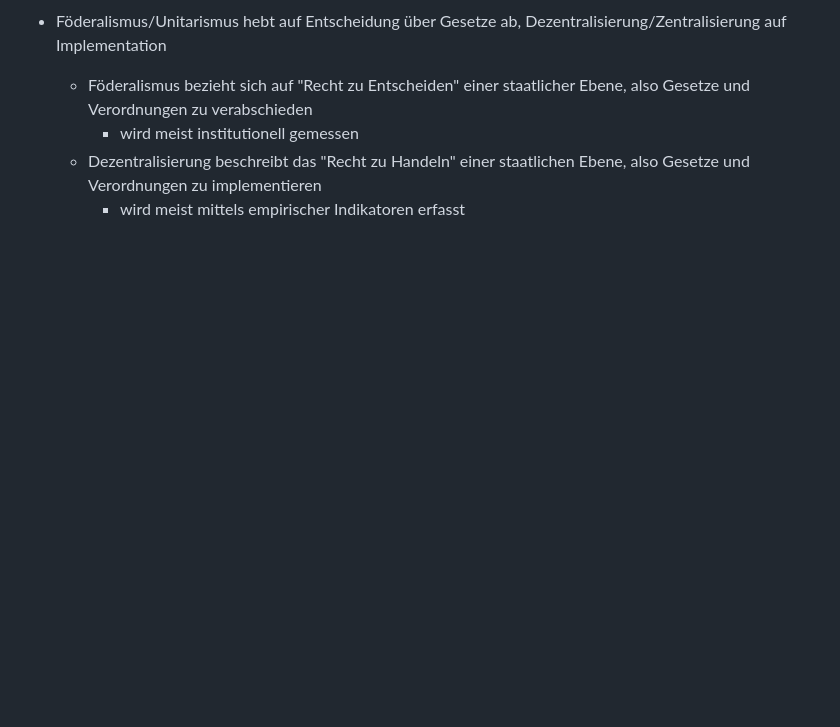
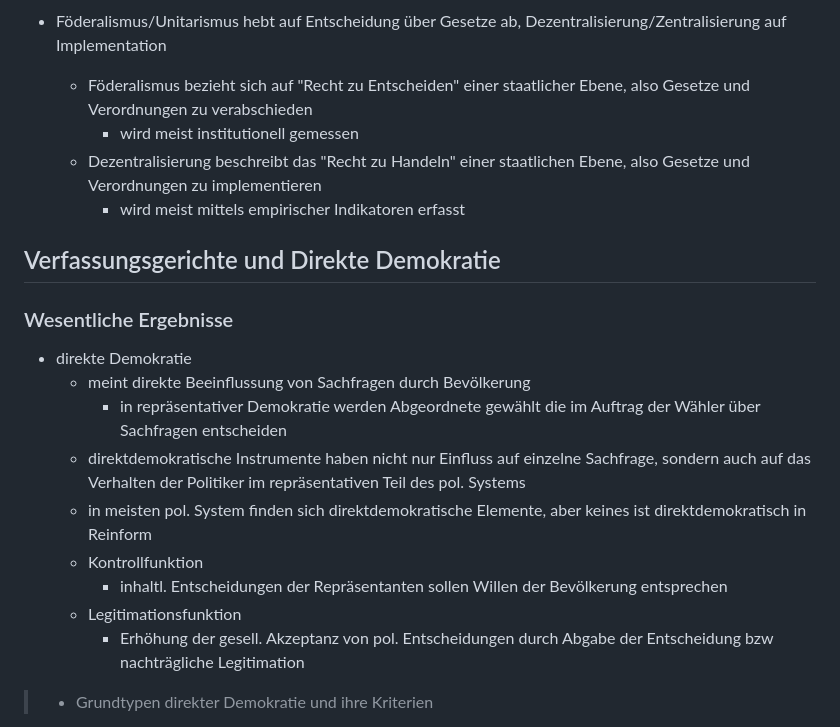
Before and after one commit to schoettkr/notes, a Markdown page: VRL.md, the part around the change printed below. GitHub-like rendering; blank space fills up the shorter version.

```diff
--- a/VRL.md
+++ b/VRL.md
@@ -371,3 +371,18 @@
     - wird meist institutionell gemessen
   - Dezentralisierung beschreibt das "Recht zu Handeln" einer staatlichen Ebene, also Gesetze und Verordnungen zu implementieren
     - wird meist mittels empirischer Indikatoren erfasst
+
+## Verfassungsgerichte und Direkte Demokratie
+### Wesentliche Ergebnisse
+- direkte Demokratie
+  - meint direkte Beeinflussung von Sachfragen durch Bevölkerung
+    - in repräsentativer Demokratie werden Abgeordnete gewählt die im Auftrag der Wähler über Sachfragen entscheiden
+  - direktdemokratische Instrumente haben nicht nur Einfluss auf einzelne Sachfrage, sondern auch auf das Verhalten der Politiker im repräsentativen Teil des pol. Systems
+  - in meisten pol. System finden sich direktdemokratische Elemente, aber keines ist direktdemokratisch in Reinform
+  - Kontrollfunktion
+    - inhaltl. Entscheidungen der Repräsentanten sollen Willen der Bevölkerung entsprechen
+  - Legitimationsfunktion
+    - Erhöhung der gesell. Akzeptanz von pol. Entscheidungen durch Abgabe der Entscheidung bzw nachträgliche Legitimation
+
+> - Grundtypen direkter Demokratie und ihre Kriterien
+
```
Also changed, not shown: other parts of VRL.md (+49 -0 lines), img/verger.png (added).
